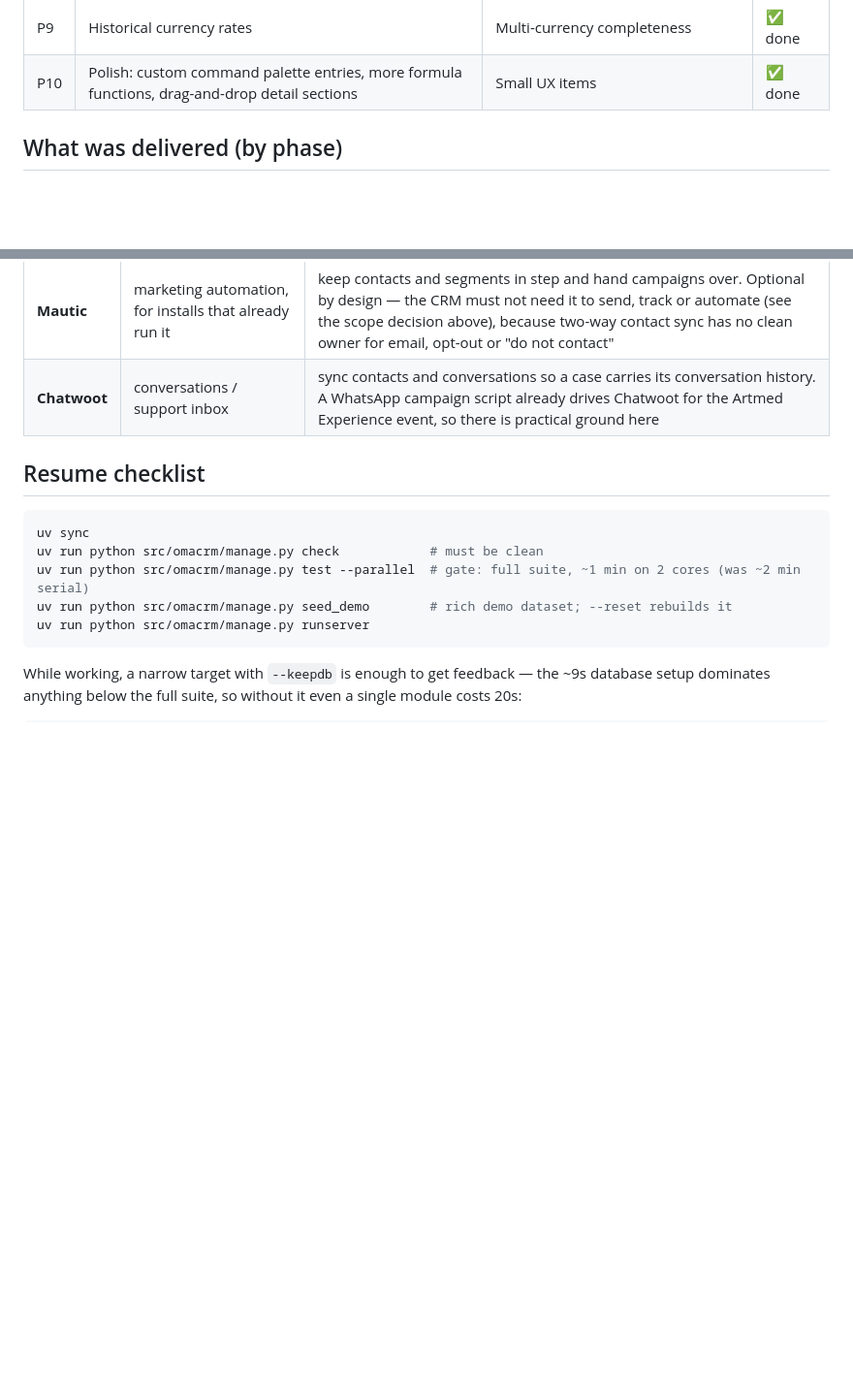
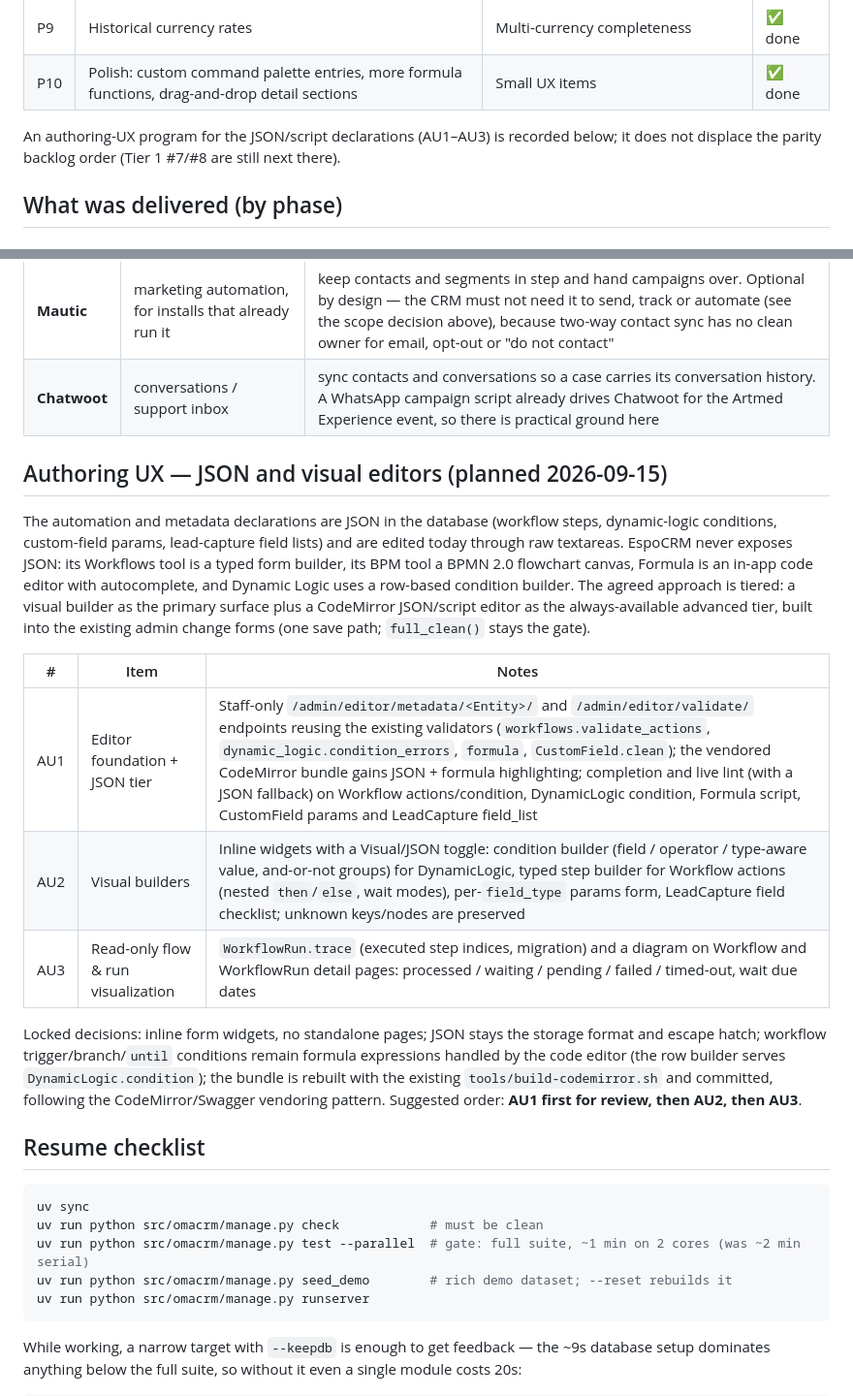
Before and after one commit to minholi/omacrm, a Markdown page: ROADMAP.md, 2 parts joined by grey strips. Shown at 97% size. Rendered like a GitHub page; blank space fills up the shorter version.

Commit message:
docs(roadmap): record the authoring UX program (AU1-AU3)
Capture the planned tiered editors for the JSON/script declarations:
staff-only metadata/validation endpoints plus a CodeMirror JSON tier
(AU1), inline visual builders with a Visual/JSON toggle (AU2) and the
read-only flow/run visualization on WorkflowRun.trace (AU3), including
the locked decisions (inline widgets, JSON as the storage format and
escape hatch, formula conditions stay code-edited) and EspoCRM's
form-builder/BPM-canvas/formula-editor split as the reference.

```diff
--- a/ROADMAP.md
+++ b/ROADMAP.md
@@ -71,6 +71,10 @@ agreed order is:
 | P8 | IMAP advanced: folders, threading, attachments | Inbound email completeness | ✅ done |
 | P9 | Historical currency rates | Multi-currency completeness | ✅ done |
 | P10 | Polish: custom command palette entries, more formula functions, drag-and-drop detail sections | Small UX items | ✅ done |
+
+An authoring-UX program for the JSON/script declarations (AU1–AU3) is
+recorded below; it does not displace the parity backlog order (Tier 1 #7/#8
+are still next there).
 
 ## What was delivered (by phase)
 
@@ -418,6 +422,32 @@ new front-end dependency.
 | --- | --- | --- |
 | **Mautic** | marketing automation, for installs that already run it | keep contacts and segments in step and hand campaigns over. Optional by design — the CRM must not need it to send, track or automate (see the scope decision above), because two-way contact sync has no clean owner for email, opt-out or "do not contact" |
 | **Chatwoot** | conversations / support inbox | sync contacts and conversations so a case carries its conversation history. A WhatsApp campaign script already drives Chatwoot for the Artmed Experience event, so there is practical ground here |
+
+## Authoring UX — JSON and visual editors (planned 2026-09-15)
+
+The automation and metadata declarations are JSON in the database (workflow
+steps, dynamic-logic conditions, custom-field params, lead-capture field
+lists) and are edited today through raw textareas. EspoCRM never exposes JSON:
+its Workflows tool is a typed form builder, its BPM tool a BPMN 2.0 flowchart
+canvas, Formula is an in-app code editor with autocomplete, and Dynamic Logic
+uses a row-based condition builder. The agreed approach is tiered: a visual
+builder as the primary surface plus a CodeMirror JSON/script editor as the
+always-available advanced tier, built into the existing admin change forms
+(one save path; `full_clean()` stays the gate).
+
+| # | Item | Notes |
+| --- | --- | --- |
+| AU1 | Editor foundation + JSON tier | Staff-only `/admin/editor/metadata/<Entity>/` and `/admin/editor/validate/` endpoints reusing the existing validators (`workflows.validate_actions`, `dynamic_logic.condition_errors`, `formula`, `CustomField.clean`); the vendored CodeMirror bundle gains JSON + formula highlighting; completion and live lint (with a JSON fallback) on Workflow actions/condition, DynamicLogic condition, Formula script, CustomField params and LeadCapture field_list |
+| AU2 | Visual builders | Inline widgets with a Visual/JSON toggle: condition builder (field / operator / type-aware value, and-or-not groups) for DynamicLogic, typed step builder for Workflow actions (nested `then`/`else`, wait modes), per-`field_type` params form, LeadCapture field checklist; unknown keys/nodes are preserved |
+| AU3 | Read-only flow & run visualization | `WorkflowRun.trace` (executed step indices, migration) and a diagram on Workflow and WorkflowRun detail pages: processed / waiting / pending / failed / timed-out, wait due dates |
+
+Locked decisions: inline form widgets, no standalone pages; JSON stays the
+storage format and escape hatch; workflow trigger/branch/`until` conditions
+remain formula expressions handled by the code editor (the row builder serves
+`DynamicLogic.condition`); the bundle is rebuilt with the existing
+`tools/build-codemirror.sh` and committed, following the CodeMirror/Swagger
+vendoring pattern. Suggested order: **AU1 first for review, then AU2, then
+AU3**.
 
 ## Resume checklist
 
```
